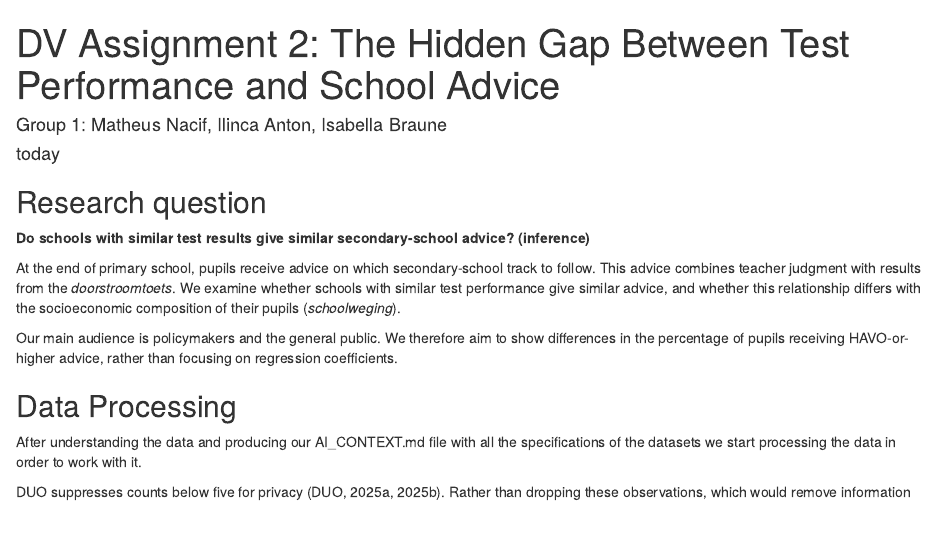
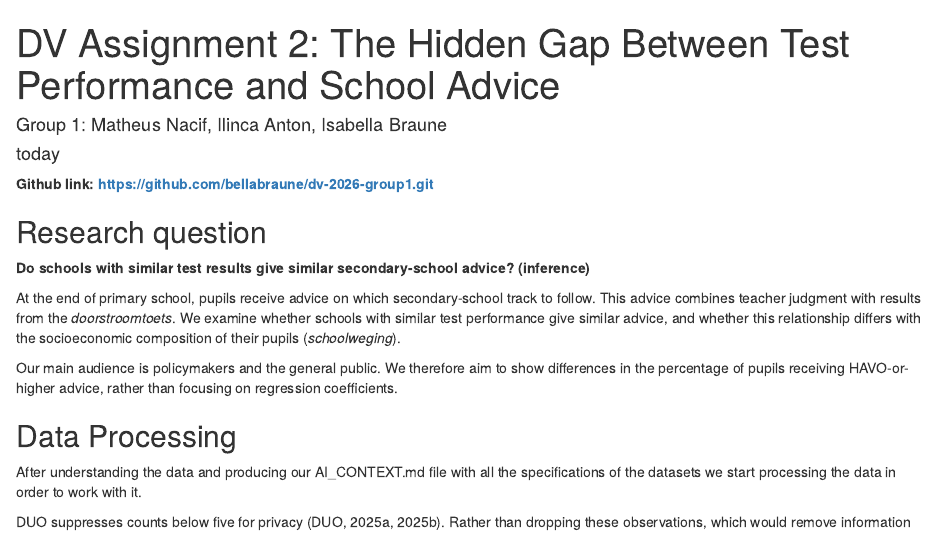
Before and after one commit to bellabraune/dv-2026-group1, an R Markdown document (assignment-2/DV-Assignment2-Group1.Rmd): the page in a window 1100 px wide, from its top. Rendered offline with R 4.5, knitr and Pandoc, with nearby package versions; some code elsewhere in the file could not run offline; a web font asked for in the figures is replaced by an installed one.

Commit message:
Added the github link to thhe main file

````diff
--- a/assignment-2/DV-Assignment2-Group1.Rmd
+++ b/assignment-2/DV-Assignment2-Group1.Rmd
@@ -32,6 +32,8 @@ source(here::here("scripts", "01-get-data.R"))
 # the theme should only be edited within this file
 source(here::here("scripts", "02-custom_themes.R"))
 ```
+
+**Github link: https://github.com/bellabraune/dv-2026-group1.git**
 
 ## Research question
 
````
Also changed, not shown: 1 other file.
